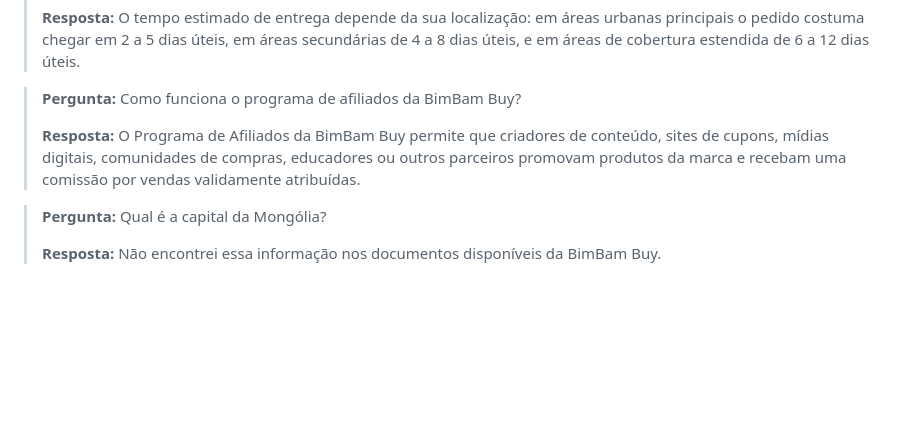
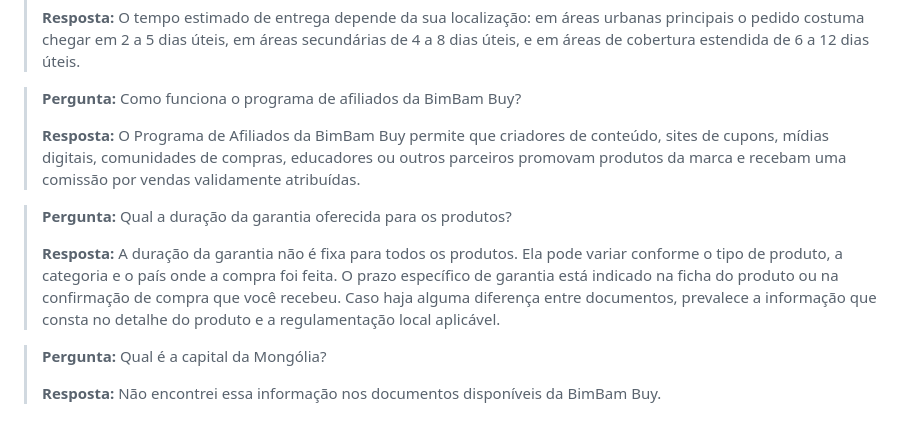
Before and after one commit to saofraga/rag-challenge-agent, a Markdown page: README.md, the part around the change. Drawn GitHub-style; blank space fills up the shorter version.

Commit message:
Adiciona exemplo real de garantia à seção de exemplos do README

```diff
--- a/README.md
+++ b/README.md
@@ -112,6 +112,10 @@ Capturados na aplicação publicada em produção:
 >
 > **Resposta:** O Programa de Afiliados da BimBam Buy permite que criadores de conteúdo, sites de cupons, mídias digitais, comunidades de compras, educadores ou outros parceiros promovam produtos da marca e recebam uma comissão por vendas validamente atribuídas.
 
+> **Pergunta:** Qual a duração da garantia oferecida para os produtos?
+>
+> **Resposta:** A duração da garantia não é fixa para todos os produtos. Ela pode variar conforme o tipo de produto, a categoria e o país onde a compra foi feita. O prazo específico de garantia está indicado na ficha do produto ou na confirmação de compra que você recebeu. Caso haja alguma diferença entre documentos, prevalece a informação que consta no detalhe do produto e a regulamentação local aplicável.
+
 > **Pergunta:** Qual é a capital da Mongólia?
 >
 > **Resposta:** Não encontrei essa informação nos documentos disponíveis da BimBam Buy.
```
